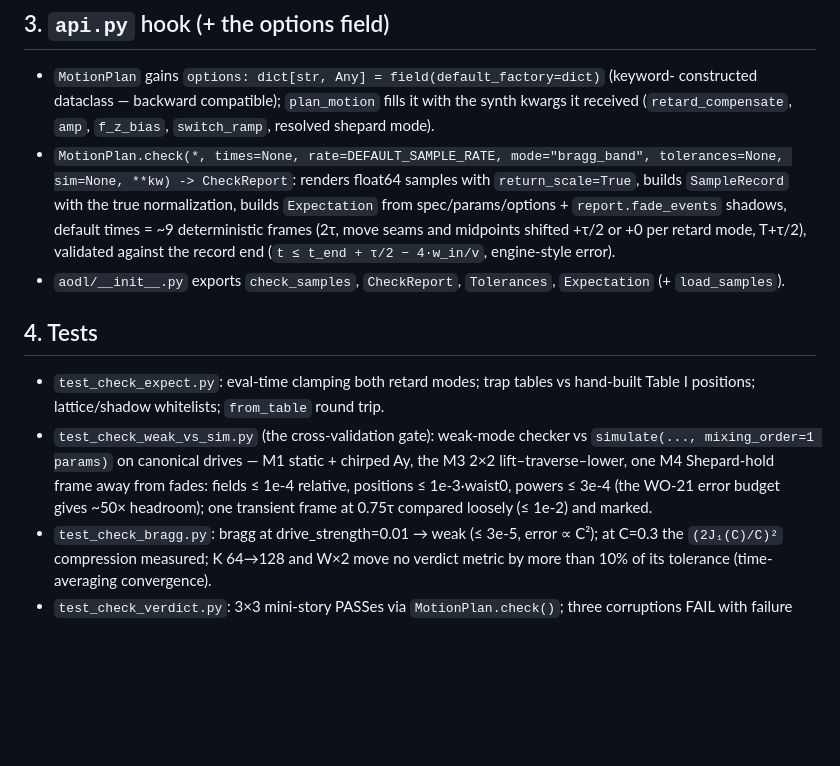
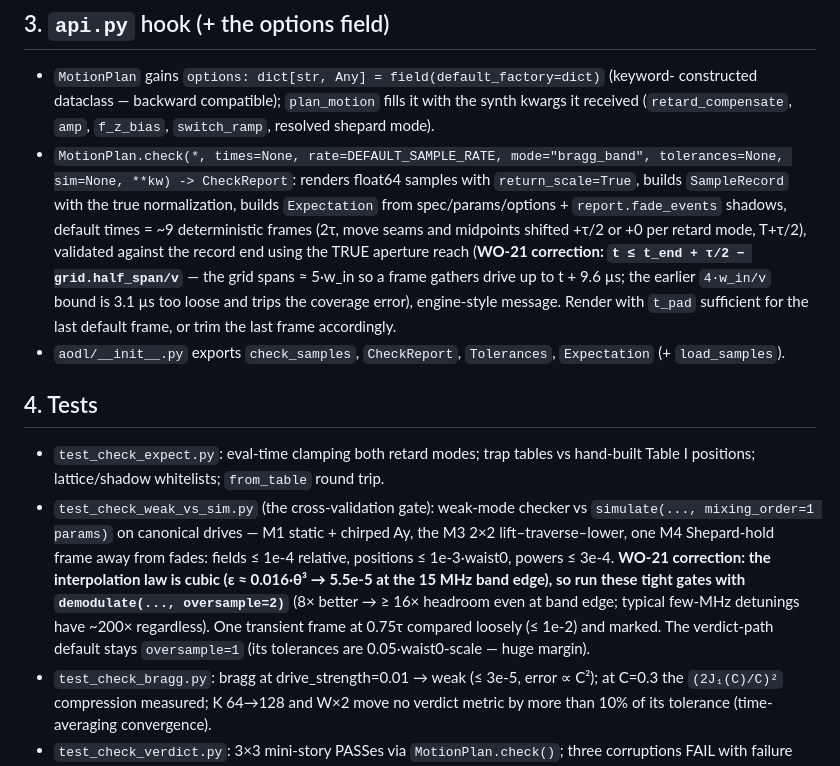
Before and after one commit to nsong03/AODL, a Markdown page: docs/workorders/WO-22-check-product.md, the part around the change. Rendered like a GitHub page; blank space fills up the shorter version.

Commit message:
Log Wave R; fold WO-21 corrections into WO-22
Co-Authored-By: Claude Fable 5 <noreply@anthropic.com>
Claude-Session: https://claude.ai/code/session_01TsiHorGWWisZ5g5QREiSvp

```diff
--- a/docs/workorders/WO-22-check-product.md
+++ b/docs/workorders/WO-22-check-product.md
@@ -101,8 +101,11 @@ still gated except while filling).
   `return_scale=True`, builds `SampleRecord` with the true normalization, builds
   `Expectation` from spec/params/options + `report.fade_events` shadows, default times
   = ~9 deterministic frames (2τ, move seams and midpoints shifted +τ/2 or +0 per
-  retard mode, T+τ/2), validated against the record end
-  (`t ≤ t_end + τ/2 − 4·w_in/v`, engine-style error).
+  retard mode, T+τ/2), validated against the record end using the TRUE aperture reach
+  (**WO-21 correction: `t ≤ t_end + τ/2 − grid.half_span/v`** — the grid spans
+  ≈ 5·w_in so a frame gathers drive up to t + 9.6 µs; the earlier `4·w_in/v` bound is
+  3.1 µs too loose and trips the coverage error), engine-style message. Render with
+  `t_pad` sufficient for the last default frame, or trim the last frame accordingly.
 - `aodl/__init__.py` exports `check_samples`, `CheckReport`, `Tolerances`,
   `Expectation` (+ `load_samples`).
 
@@ -113,8 +116,12 @@ still gated except while filling).
 - `test_check_weak_vs_sim.py` (the cross-validation gate): weak-mode checker vs
   `simulate(..., mixing_order=1 params)` on canonical drives — M1 static + chirped Ay,
   the M3 2×2 lift–traverse–lower, one M4 Shepard-hold frame away from fades: fields
-  ≤ 1e-4 relative, positions ≤ 1e-3·waist0, powers ≤ 3e-4 (the WO-21 error budget gives
-  ~50× headroom); one transient frame at 0.75τ compared loosely (≤ 1e-2) and marked.
+  ≤ 1e-4 relative, positions ≤ 1e-3·waist0, powers ≤ 3e-4. **WO-21 correction: the
+  interpolation law is cubic (ε ≈ 0.016·θ³ → 5.5e-5 at the 15 MHz band edge), so run
+  these tight gates with `demodulate(..., oversample=2)`** (8× better → ≥ 16× headroom
+  even at band edge; typical few-MHz detunings have ~200× regardless). One transient
+  frame at 0.75τ compared loosely (≤ 1e-2) and marked. The verdict-path default stays
+  `oversample=1` (its tolerances are 0.05·waist0-scale — huge margin).
 - `test_check_bragg.py`: bragg at drive_strength=0.01 → weak (≤ 3e-5, error ∝ C²); at
   C=0.3 the `(2J₁(C)/C)²` compression measured; K 64→128 and W×2 move no verdict
   metric by more than 10% of its tolerance (time-averaging convergence).
```
Also changed, not shown: docs/ORCHESTRATION.md (+1 -0 lines).
